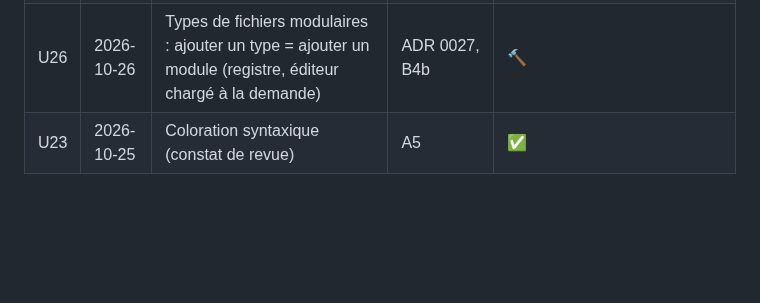
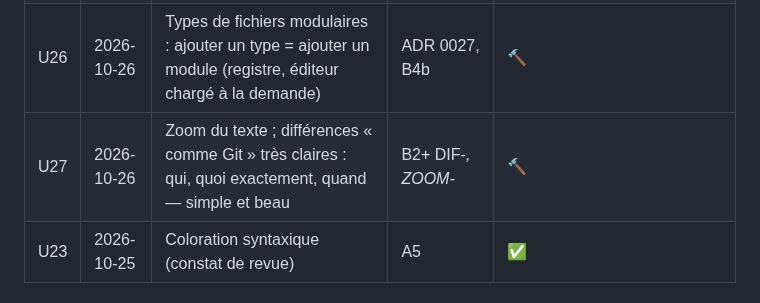
Before and after one commit to oioio-space/inkwell, a Markdown page: docs/exigences.md, the part around the change. Rendered like a GitHub page; blank space fills up the shorter version.

```diff
--- a/docs/exigences.md
+++ b/docs/exigences.md
@@ -67,6 +67,7 @@ Rien n'est « fait » sans tests verts et sans une passe `ux-walkthrough` réuss
 | U24 | 2026-10-25 | L'application s'affiche bien quel que soit le redimensionnement ; panneaux internes ajustables | A6 RSZ-* | ⏳ après la passe /simplify frontend |
 | U25 | 2026-10-26 | Tableur : séparateur selon l'extension (CSV/TSV/PSV) puis confirmé par détection ; lire tout fichier texte ordinaire ; icônes adaptées pour tous ces types | B9, B4b/B5 | 🔨 |
 | U26 | 2026-10-26 | Types de fichiers modulaires : ajouter un type = ajouter un module (registre, éditeur chargé à la demande) | ADR 0027, B4b | 🔨 |
+| U27 | 2026-10-26 | Zoom du texte ; différences « comme Git » très claires : qui, quoi exactement, quand — simple et beau | B2+ DIF-*, ZOOM-* | 🔨 |
 | U23 | 2026-10-25 | Coloration syntaxique (constat de revue) | A5 | ✅ |
 
 ## Livraison
```
Also changed, not shown: docs/plans/2026-10-25-t11-interface.md (+39 -0 lines).
